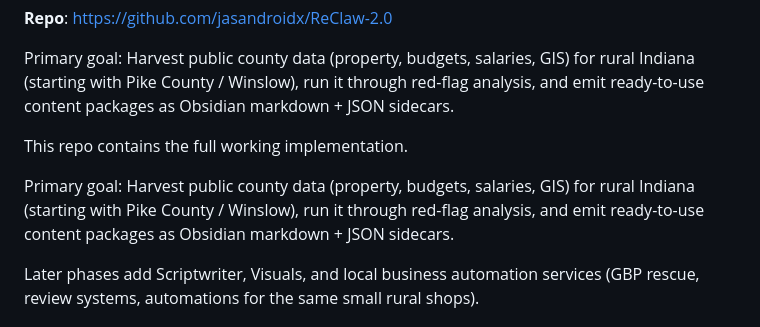
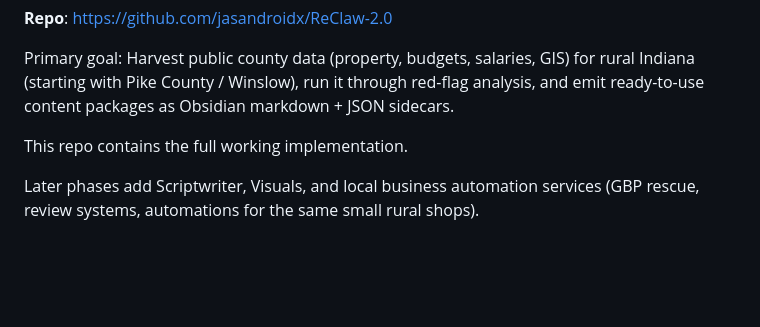
Before and after one commit to jasandroidx/ReClaw-2.0, a Markdown page: README.md, the part around the change. GitHub-like rendering; blank space fills up the shorter version.

Commit message:
fix: clean up README duplication and finalize

```diff
--- a/README.md
+++ b/README.md
@@ -7,8 +7,6 @@
 Primary goal: Harvest public county data (property, budgets, salaries, GIS) for rural Indiana (starting with Pike County / Winslow), run it through red-flag analysis, and emit ready-to-use content packages as Obsidian markdown + JSON sidecars.
 
 This repo contains the full working implementation.
-
-Primary goal: Harvest public county data (property, budgets, salaries, GIS) for rural Indiana (starting with Pike County / Winslow), run it through red-flag analysis, and emit ready-to-use content packages as Obsidian markdown + JSON sidecars.
 
 Later phases add Scriptwriter, Visuals, and local business automation services (GBP rescue, review systems, automations for the same small rural shops).
 
```
